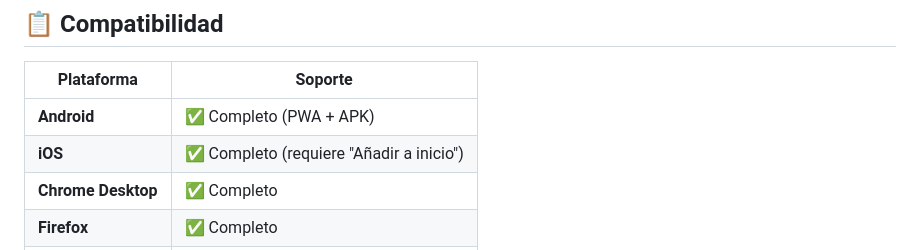
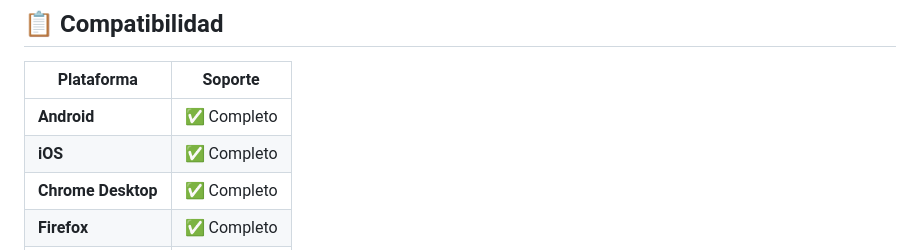
Before and after one commit to erppjr/HD-Bank-Dice, a Markdown page: README.md, the part around the change. Drawn GitHub-style.

Commit message:
Update compatibility section in README

```diff
--- a/README.md
+++ b/README.md
@@ -199,8 +199,8 @@ Los datos se guardan automáticamente en `localStorage`:
 
 | Plataforma | Soporte |
 |------------|---------|
-| **Android** | ✅ Completo (PWA + APK) |
-| **iOS** | ✅ Completo (requiere "Añadir a inicio") |
+| **Android** | ✅ Completo |
+| **iOS** | ✅ Completo |
 | **Chrome Desktop** | ✅ Completo |
 | **Firefox** | ✅ Completo |
 | **Safari** | ✅ Completo |
```
